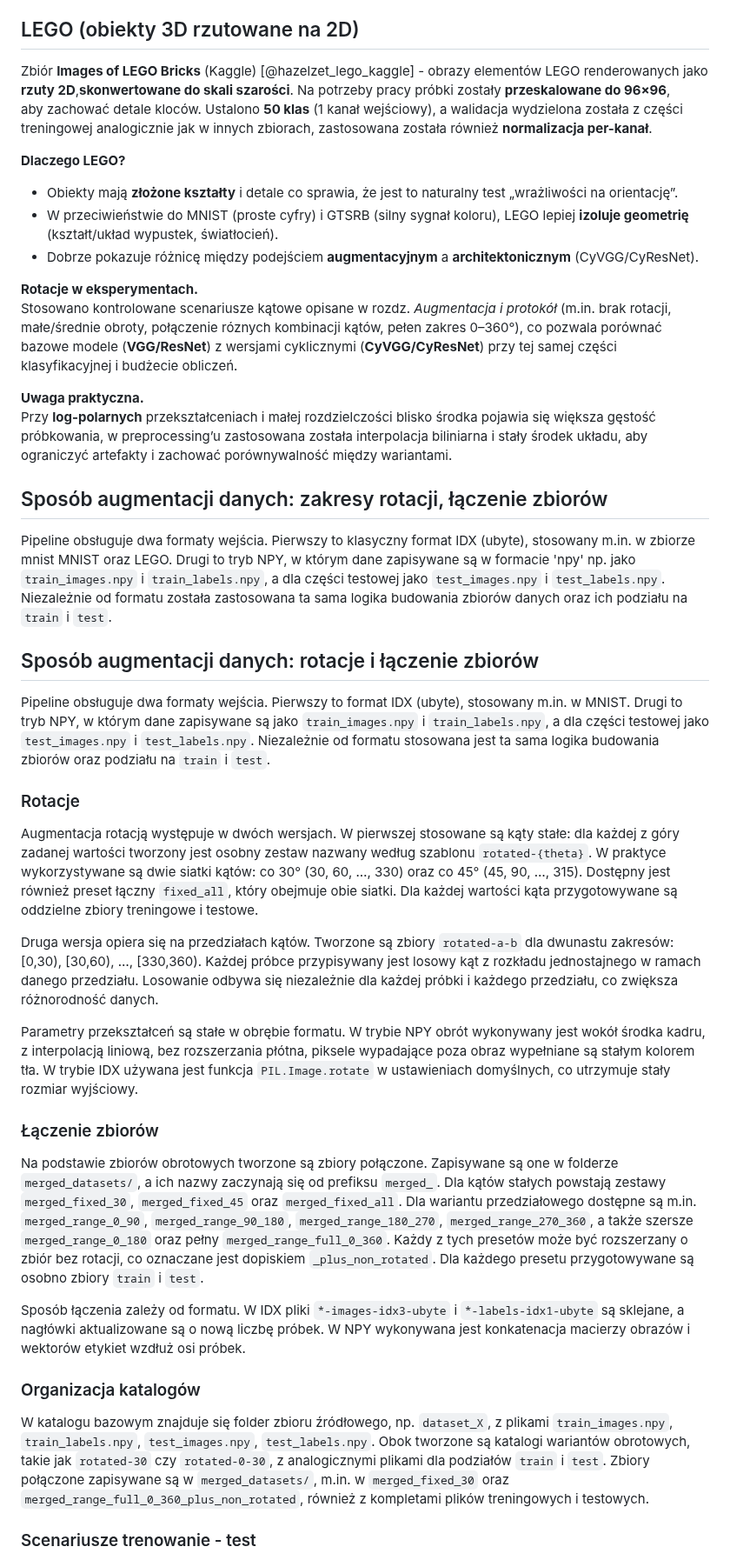
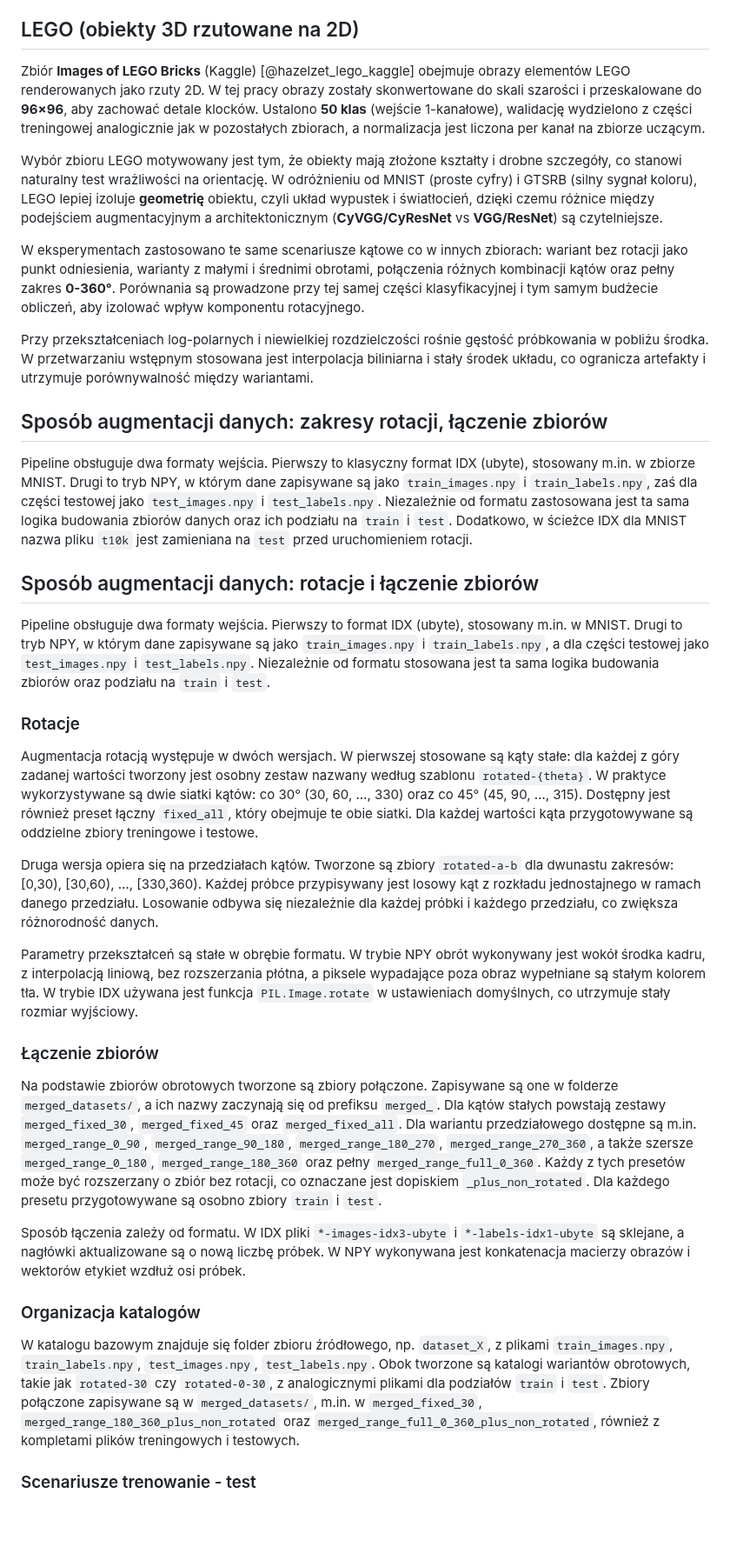
Before and after one commit to Fluorky/Rotated-datasets-evaluation-pipeline, a Markdown page: MasterThesis/master_thesis.md, the part around one of its changes. Shown at 87% size. Rendered like a GitHub page; blank space fills up the shorter version.

Commit message:
Update master_thesis.md - Revise text in the definition chapters of the thesis

```diff
--- a/MasterThesis/master_thesis.md
+++ b/MasterThesis/master_thesis.md
@@ -644,43 +640,42 @@ budżecie obliczeń.
 
 ## LEGO (obiekty 3D rzutowane na 2D)
 
-Zbiór **Images of LEGO Bricks** (Kaggle) [@hazelzet_lego_kaggle] - obrazy
-elementów LEGO renderowanych jako **rzuty 2D**,**skonwertowane do skali
-szarości**. Na potrzeby pracy próbki zostały **przeskalowane do 96×96**,
-aby zachować detale kloców. Ustalono **50 klas** (1 kanał wejściowy),
-a walidacja wydzielona została z części treningowej analogicznie jak w innych zbiorach,
-zastosowana została również **normalizacja per-kanał**.
+Zbiór **Images of LEGO Bricks** (Kaggle) [@hazelzet_lego_kaggle] obejmuje obrazy
+elementów LEGO renderowanych jako rzuty 2D. W tej pracy obrazy zostały
+skonwertowane do skali szarości i przeskalowane do **96×96**, aby zachować
+detale klocków. Ustalono **50 klas** (wejście 1-kanałowe), walidację
+wydzielono z części treningowej analogicznie jak w pozostałych zbiorach, a
+normalizacja jest liczona per kanał na zbiorze uczącym.
 
-**Dlaczego LEGO?**
-- Obiekty mają **złożone kształty** i detale co sprawia, że jest to naturalny test
-  „wrażliwości na orientację”.
-- W przeciwieństwie do MNIST (proste cyfry) i GTSRB (silny sygnał koloru),
-  LEGO lepiej **izoluje geometrię** (kształt/układ wypustek, światłocień).
-- Dobrze pokazuje różnicę między podejściem **augmentacyjnym** a
-  **architektonicznym** (CyVGG/CyResNet).
+Wybór zbioru LEGO motywowany jest tym, że obiekty mają złożone kształty i
+drobne szczegóły, co stanowi naturalny test wrażliwości na orientację. W
+odróżnieniu od MNIST (proste cyfry) i GTSRB (silny sygnał koloru), LEGO lepiej
+izoluje **geometrię** obiektu, czyli układ wypustek i światłocień, dzięki czemu
+różnice między podejściem augmentacyjnym a architektonicznym
+(**CyVGG/CyResNet** vs **VGG/ResNet**) są czytelniejsze.
 
-**Rotacje w eksperymentach.**
-Stosowano kontrolowane scenariusze kątowe opisane w rozdz. *Augmentacja i
-protokół* (m.in. brak rotacji, małe/średnie obroty, połączenie róznych kombinacji kątów,
-pełen zakres 0–360°), co pozwala porównać bazowe modele (**VGG/ResNet**) z wersjami cyklicznymi
-(**CyVGG/CyResNet**) przy tej samej części klasyfikacyjnej i budżecie
-obliczeń.
+W eksperymentach zastosowano te same scenariusze kątowe co w innych zbiorach:
+wariant bez rotacji jako punkt odniesienia, warianty z małymi i średnimi
+obrotami, połączenia różnych kombinacji kątów oraz pełny zakres **0-360°**.
+Porównania są prowadzone przy tej samej części klasyfikacyjnej i tym samym
+budżecie obliczeń, aby izolować wpływ komponentu rotacyjnego.
 
-**Uwaga praktyczna.**
-Przy **log-polarnych** przekształceniach i małej rozdzielczości blisko
-środka pojawia się większa gęstość próbkowania, w preprocessing’u
-zastosowana została interpolacja biliniarna i stały środek układu, aby ograniczyć
-artefakty i zachować porównywalność między wariantami.
+Przy przekształceniach log-polarnych i niewielkiej rozdzielczości rośnie
+gęstość próbkowania w pobliżu środka. W przetwarzaniu wstępnym stosowana jest
+interpolacja biliniarna i stały środek układu, co ogranicza artefakty i
+utrzymuje porównywalność między wariantami.
+
 
 
 ## Sposób augmentacji danych: zakresy rotacji, łączenie zbiorów
 
 Pipeline obsługuje dwa formaty wejścia. Pierwszy to klasyczny format IDX
-(ubyte), stosowany m.in. w zbiorze mnist MNIST oraz LEGO. Drugi to tryb NPY,
-w którym dane zapisywane są w formacie 'npy' np. jako `train_images.npy` i `train_labels.npy`,
-a dla części testowej jako `test_images.npy` i `test_labels.npy`. Niezależnie od
-formatu została zastosowana ta sama logika budowania zbiorów danych oraz ich podziału
-na `train` i `test`.
+(ubyte), stosowany m.in. w zbiorze MNIST. Drugi to tryb NPY, w którym dane
+zapisywane są jako `train_images.npy` i `train_labels.npy`, zaś dla części
+testowej jako `test_images.npy` i `test_labels.npy`. Niezależnie od formatu
+zastosowana jest ta sama logika budowania zbiorów danych oraz ich podziału na
+`train` i `test`. Dodatkowo, w ścieżce IDX dla MNIST nazwa pliku `t10k` jest
+zamieniana na `test` przed uruchomieniem rotacji.
 
 ## Sposób augmentacji danych: rotacje i łączenie zbiorów
 
@@ -696,7 +691,7 @@ Augmentacja rotacją występuje w dwóch wersjach. W pierwszej stosowane są ką
 stałe: dla każdej z góry zadanej wartości tworzony jest osobny zestaw nazwany
 według szablonu `rotated-{theta}`. W praktyce wykorzystywane są dwie siatki
 kątów: co 30° (30, 60, …, 330) oraz co 45° (45, 90, …, 315). Dostępny jest
-również preset łączny `fixed_all`, który obejmuje obie siatki. Dla każdej
+również preset łączny `fixed_all`, który obejmuje te obie siatki. Dla każdej
 wartości kąta przygotowywane są oddzielne zbiory treningowe i testowe.
 
 Druga wersja opiera się na przedziałach kątów. Tworzone są zbiory
@@ -707,7 +702,7 @@ każdego przedziału, co zwiększa różnorodność danych.
 
 Parametry przekształceń są stałe w obrębie formatu. W trybie NPY obrót
 wykonywany jest wokół środka kadru, z interpolacją liniową, bez
-rozszerzania płótna, piksele wypadające poza obraz wypełniane są stałym
+rozszerzania płótna, a piksele wypadające poza obraz wypełniane są stałym
 kolorem tła. W trybie IDX używana jest funkcja `PIL.Image.rotate` w
 ustawieniach domyślnych, co utrzymuje stały rozmiar wyjściowy.
 
@@ -719,10 +714,10 @@ one w folderze `merged_datasets/`, a ich nazwy zaczynają się od prefiksu
 `merged_fixed_45` oraz `merged_fixed_all`. Dla wariantu przedziałowego
 dostępne są m.in. `merged_range_0_90`, `merged_range_90_180`,
 `merged_range_180_270`, `merged_range_270_360`, a także szersze
-`merged_range_0_180` oraz pełny `merged_range_full_0_360`. Każdy z tych
-presetów może być rozszerzany o zbiór bez rotacji, co oznaczane jest
-dopiskiem `_plus_non_rotated`. Dla każdego presetu przygotowywane są osobno
-zbiory `train` i `test`.
+`merged_range_0_180`, `merged_range_180_360` oraz pełny
+`merged_range_full_0_360`. Każdy z tych presetów może być rozszerzany o zbiór
+bez rotacji, co oznaczane jest dopiskiem `_plus_non_rotated`. Dla każdego
+presetu przygotowywane są osobno zbiory `train` i `test`.
 
 Sposób łączenia zależy od formatu. W IDX pliki `*-images-idx3-ubyte` i
 `*-labels-idx1-ubyte` są sklejane, a nagłówki aktualizowane są o nową liczbę
@@ -736,8 +731,9 @@ plikami `train_images.npy`, `train_labels.npy`, `test_images.npy`,
 `test_labels.npy`. Obok tworzone są katalogi wariantów obrotowych, takie jak
 `rotated-30` czy `rotated-0-30`, z analogicznymi plikami dla podziałów
 `train` i `test`. Zbiory połączone zapisywane są w `merged_datasets/`, m.in.
-w `merged_fixed_30` oraz `merged_range_full_0_360_plus_non_rotated`, również
-z kompletami plików treningowych i testowych.
+w `merged_fixed_30`, `merged_range_180_360_plus_non_rotated` oraz
+`merged_range_full_0_360_plus_non_rotated`, również z kompletami plików
+treningowych i testowych.
 
 ### Scenariusze trenowanie - test
 
```
Also changed, not shown: other parts of MasterThesis/master_thesis.md (+97 -101 lines).
